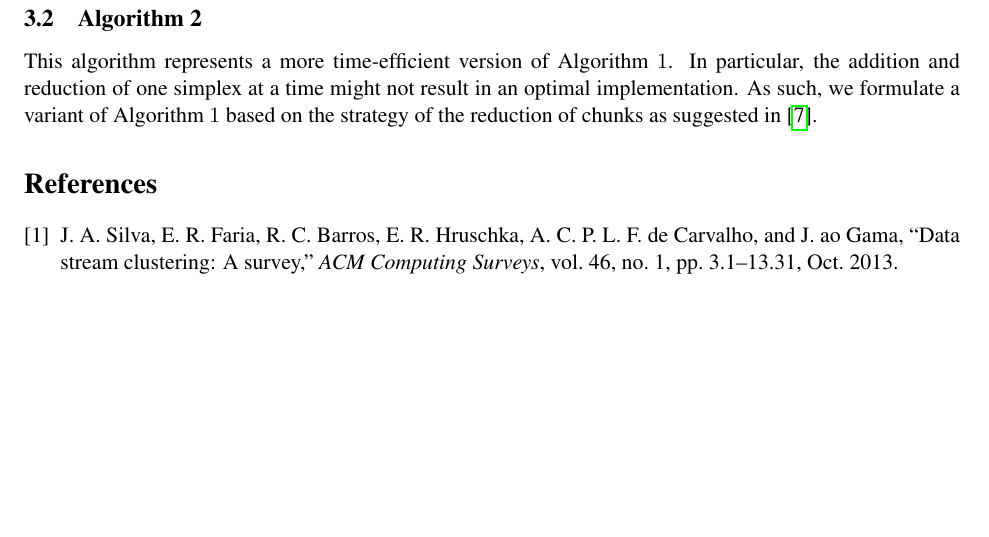
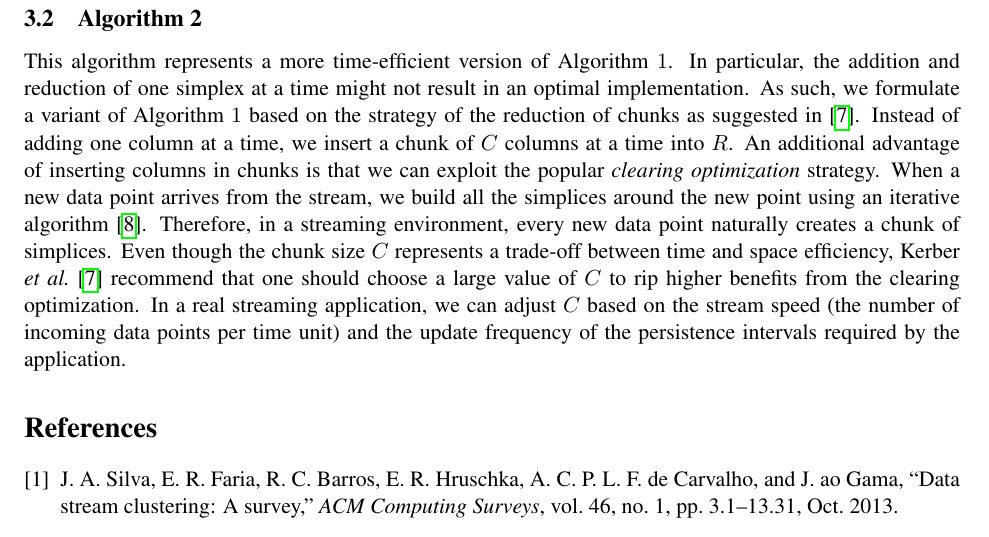
Before and after one commit to Anindya-Moitra/fullyIncrementalPH, a LaTeX document (theoreticalFoundation/main.tex): part of page 3 of 3, cut so that both start at the same text, the shorter picture padded with empty space. Compiled offline with pdfLaTeX.

Commit message:
Describe the context of Algorithm 2.

```diff
--- a/theoreticalFoundation/main.tex
+++ b/theoreticalFoundation/main.tex
@@ -170,7 +170,16 @@ by $R_{org}$.
 This algorithm represents a more time-efficient version of Algorithm $1$.  In particular, the
 addition and reduction of one simplex at a time might not result in an optimal implementation.  As
 such, we formulate a variant of Algorithm $1$ based on the strategy of the reduction of
-chunks as suggested in \cite{kerber-18}.
+chunks as suggested in \cite{kerber-18}.  Instead of adding one column at a time, we insert a chunk
+of $C$ columns at a time into $R$.  An additional advantage of inserting columns in chunks is that
+we can exploit the popular \emph{clearing optimization} strategy.  When a new data point arrives
+from the stream, we build all the simplices around the new point using an iterative algorithm
+\cite{zomorodian-10}.  Therefore, in a streaming environment, every new data point naturally
+creates a chunk of simplices.  Even though the chunk size $C$ represents a trade-off between time
+and space efficiency, Kerber \emph{et al.} \cite{kerber-18} recommend that one should choose a
+large value of $C$ to rip higher benefits from the clearing optimization.  In a real streaming
+application, we can adjust $C$ based on the stream speed (the number of incoming data points per
+time unit) and the update frequency of the persistence intervals required by the application.
 
 
 
```
